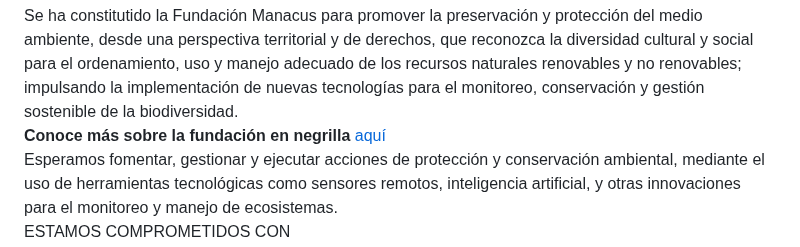
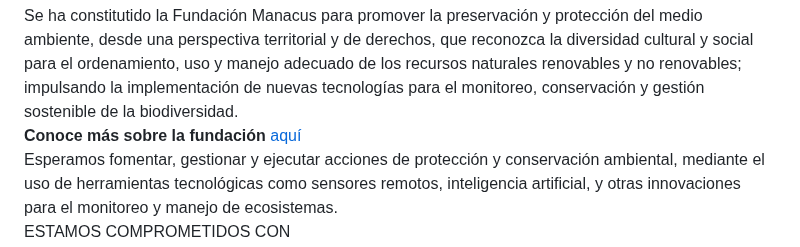
Before and after one commit to Manacus/Manacus, a Markdown page: README.md, the part around the change. Drawn GitHub-style.

Commit message:
text fixed

```diff
--- a/README.md
+++ b/README.md
@@ -427,7 +427,7 @@
     <div class="objetivo">
       Se ha constitutido la Fundación Manacus para promover la preservación y protección del medio ambiente, desde una perspectiva territorial y de derechos, que reconozca la diversidad cultural y social para el ordenamiento, uso y manejo adecuado de los recursos naturales renovables y no renovables; impulsando la implementación de nuevas tecnologías para el monitoreo, conservación y gestión sostenible de la biodiversidad.
        <div>
-       <strong> Conoce más sobre la fundación en negrilla</strong>
+       <strong> Conoce más sobre la fundación</strong>
        <a href="https://drive.google.com/drive/folders/1CbhU2uk9KZeAq2XAYW3GV9nvNxB_VJUJ?usp=sharing">aquí</a>
        </div>
     </div>
```
